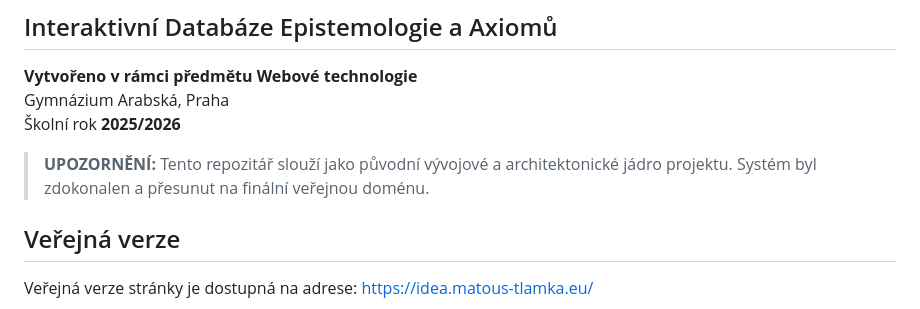
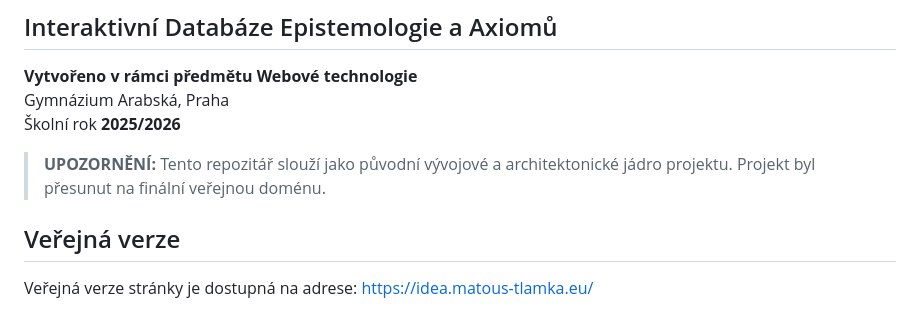
Before and after one commit to gyarab/2025_wt_prj_tlamka, a Markdown page: README.md, the part around the change. GitHub-like rendering.

Commit message:
Update warning message in README.md

```diff
--- a/README.md
+++ b/README.md
@@ -5,7 +5,7 @@
 Gymnázium Arabská, Praha
 Školní rok **2025/2026**
 
-> **UPOZORNĚNÍ:** Tento repozitář slouží jako původní vývojové a architektonické jádro projektu. Systém byl zdokonalen a přesunut na finální veřejnou doménu.
+> **UPOZORNĚNÍ:** Tento repozitář slouží jako původní vývojové a architektonické jádro projektu. Projekt byl přesunut na finální veřejnou doménu.
 
 ## Veřejná verze
 
```
